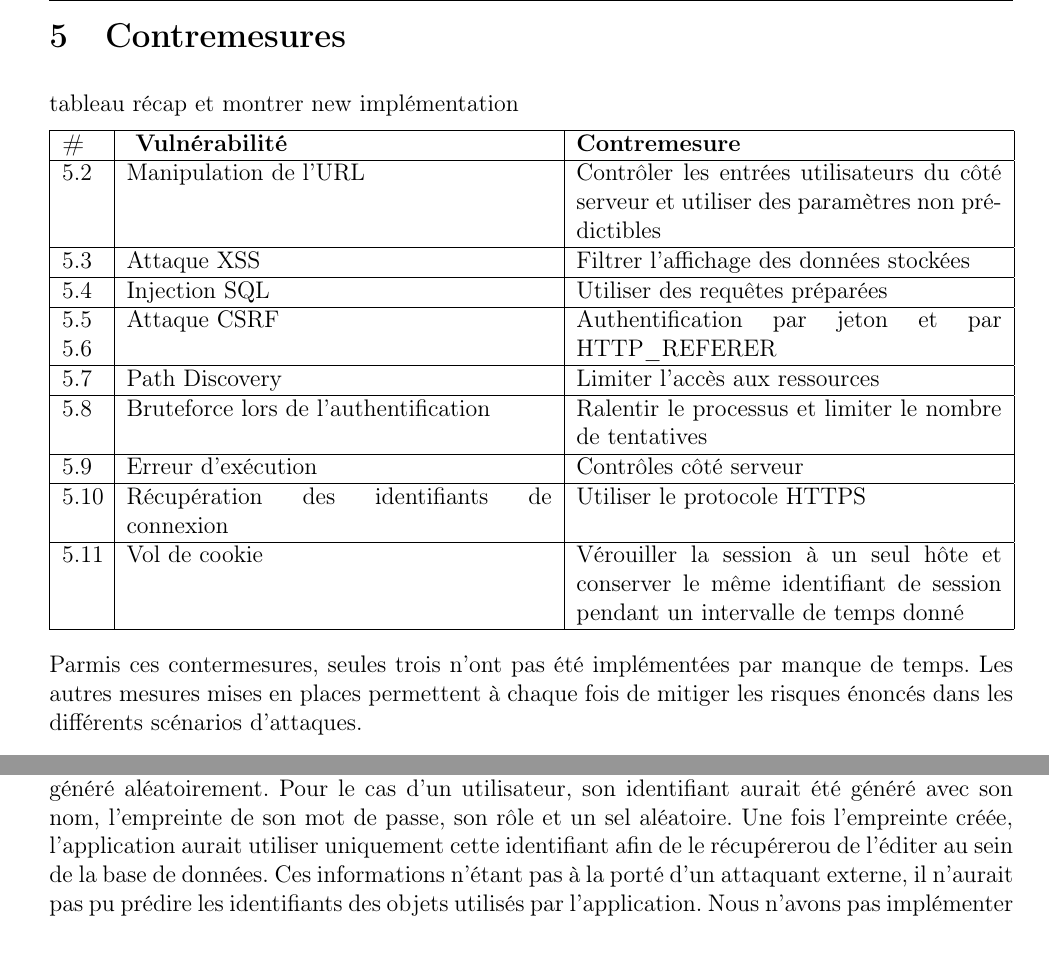
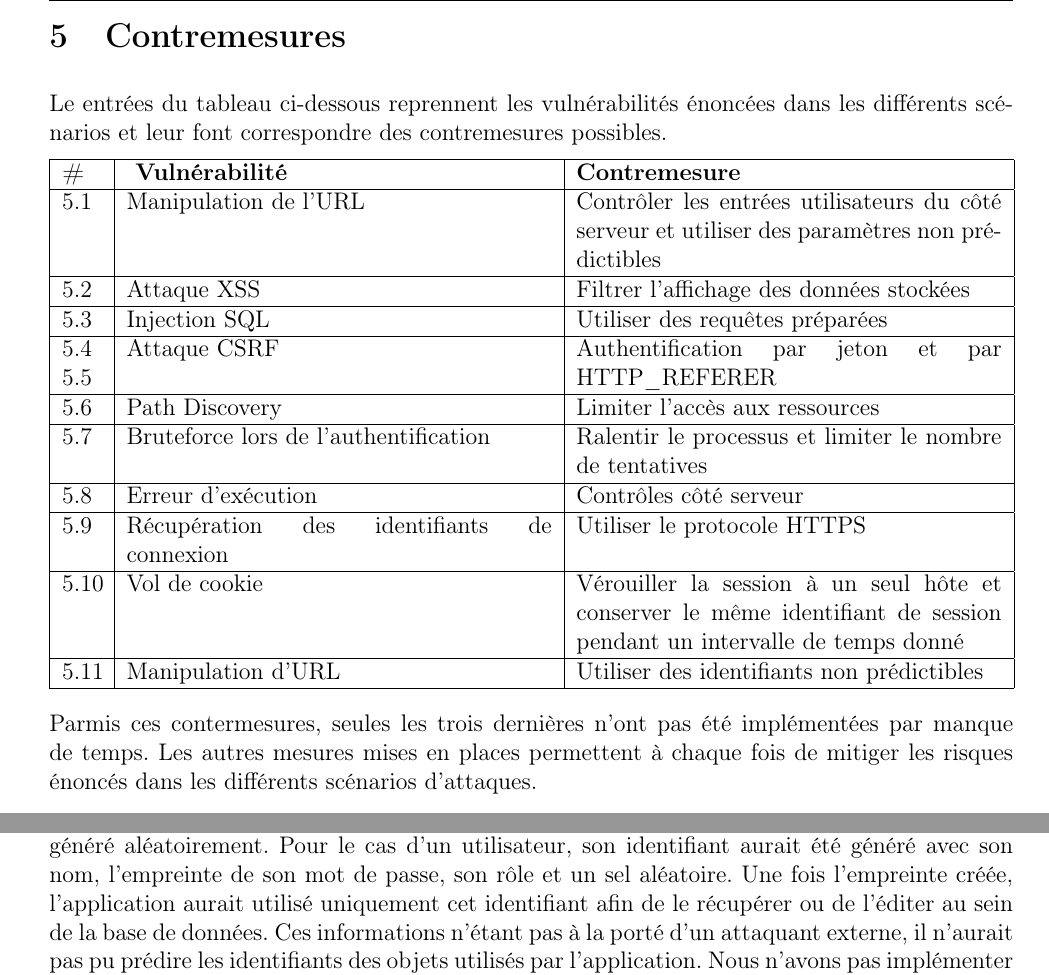
Before and after one commit to lassalleloan/WeChat, a LaTeX document (rapport/template_heig.tex): two parts of pages 11 and 12 of 23 before the commit and two parts of pages 11 and 22 of 22 after it, joined at a grey line, cut so that both start at the same text, the shorter picture padded with empty space. Compiled offline with pdfLaTeX.

Commit message:
modifs matthieu

```diff
--- a/rapport/template_heig.tex
+++ b/rapport/template_heig.tex
@@ -430,7 +430,7 @@ Dans le cas de cette application, un dossier \textit{docker} est à la racine du
 \newpage
 \section{Contremesures}
 
-tableau récap et montrer new implémentation
+Le entrées du tableau ci-dessous reprennent les vulnérabilités énoncées dans les différents scénarios et leur font correspondre des contremesures possibles.
 
 \begin{tabular}{| p{0.7cm} | p{7.5cm} | p{7.5cm} |}
   \hline
@@ -454,18 +454,14 @@ tableau récap et montrer new implémentation
   \hline
   \ref{c9} & Vol de cookie & Vérouiller la session à un seul hôte et conserver le même identifiant de session pendant un intervalle de temps donné \\
   \hline
+  \ref{c10} & Manipulation d'URL & Utiliser des identifiants non prédictibles \\
+  \hline
 \end{tabular}\\
 
 
-Parmis ces contermesures, seules trois n'ont pas été implémentées par manque de temps. Les autres mesures mises en places permettent à chaque fois de mitiger les risques énoncés dans les différents scénarios d'attaques.
+Parmis ces contermesures, seules les trois dernières n'ont pas été implémentées par manque de temps. Les autres mesures mises en places permettent à chaque fois de mitiger les risques énoncés dans les différents scénarios d'attaques.
 
 \newpage
-\subsection{Contremesure}\label{c1}
-
-Afin d'éviter la manipulation d'URL, nous aurions pu utiliser des identifiants non prédictibles pour les effectuer des actions sur les emails et les utilisateurs. Cette technique se serait appuyée sur la génération d'une empreinte de l'objet afin d'effectuer des actions sur celui-ci. Dans le cadre de notre application Web, un identifiant pour un email aurait été généré avec l'utilisation du nom de l'expéditeur, du nom du destinataire, du sujet, du corps du message et d'un sel généré aléatoirement. Pour le cas d'un utilisateur, son identifiant aurait été généré avec son nom, l'empreinte de son mot de passe, son rôle et un sel aléatoire.
-Une fois l'empreinte créée, l'application aurait utiliser uniquement cette identifiant afin de le récupérerou de l'éditer au sein de la base de données.
-Ces informations n'étant pas à la porté d'un attaquant externe, il n'aurait pas pu prédire les identifiants des objets utilisés par l'application.
-Nous n'avons pas implémenter cette contremesure parce que cela demandait une refonte importante du fonctionnement de l'application.
 
 \subsection{Contremesure}\label{c1}
 
@@ -845,4 +841,11 @@ Toutefois, nous avons trouvé un exemple d'implémentation sur le site suivant :
 
 \url{http://blog.teamtreehouse.com/how-to-create-bulletproof-sessions}
 
+\subsection{Contremesure}\label{c10}
+
+Afin d'éviter la manipulation d'URL, nous aurions pu utiliser des identifiants non prédictibles pour  effectuer des actions sur les emails et les utilisateurs. Cette technique se serait appuyée sur la génération d'une empreinte de l'objet afin d'effectuer des actions sur celui-ci. Dans le cadre de notre application Web, un identifiant pour un email aurait été généré avec l'utilisation du nom de l'expéditeur, du nom du destinataire, du sujet, du corps du message et d'un sel généré aléatoirement. Pour le cas d'un utilisateur, son identifiant aurait été généré avec son nom, l'empreinte de son mot de passe, son rôle et un sel aléatoire.
+Une fois l'empreinte créée, l'application aurait utilisé uniquement cet identifiant afin de le récupérer ou de l'éditer au sein de la base de données.
+Ces informations n'étant pas à la porté d'un attaquant externe, il n'aurait pas pu prédire les identifiants des objets utilisés par l'application.
+Nous n'avons pas implémenter cette contremesure parce que cela demandait une refonte importante du fonctionnement de l'application.
+
 \end{document}
```
Also changed, not shown: rapport/template_heig.pdf.
